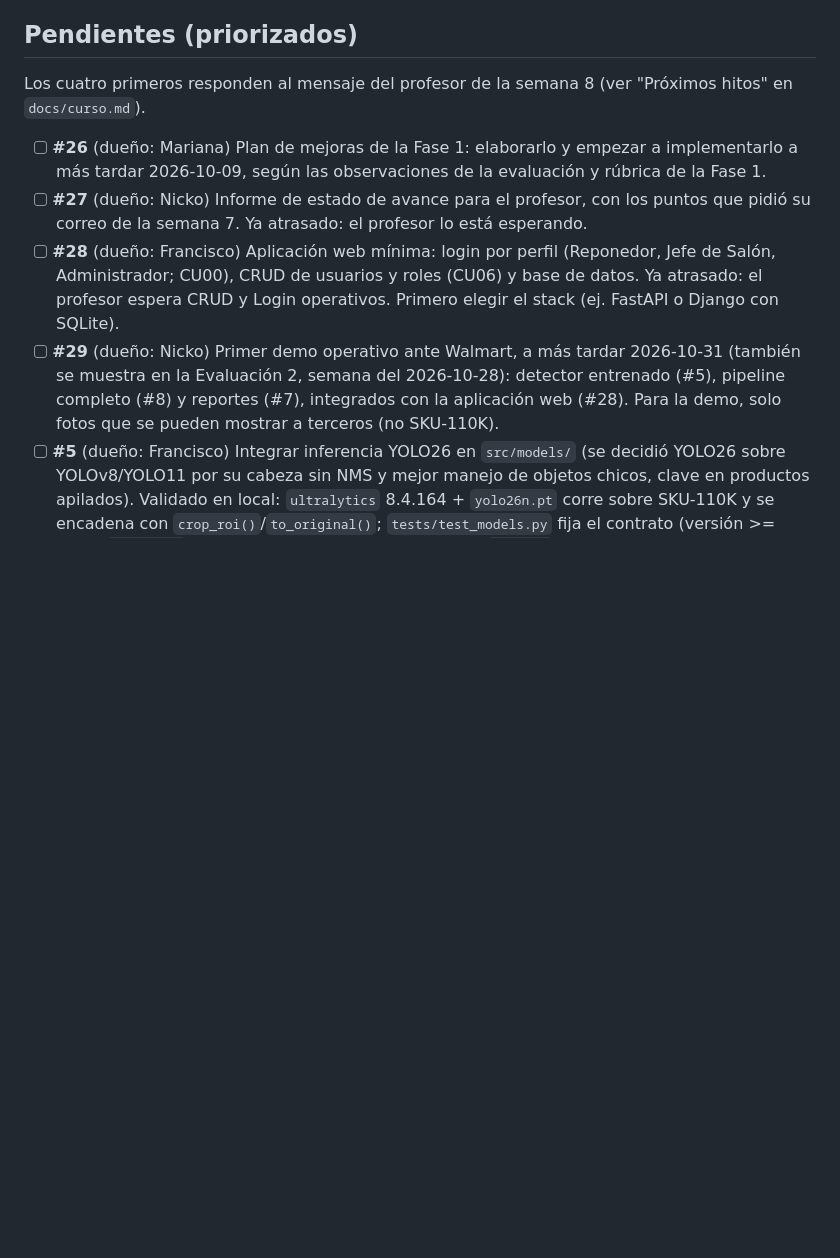
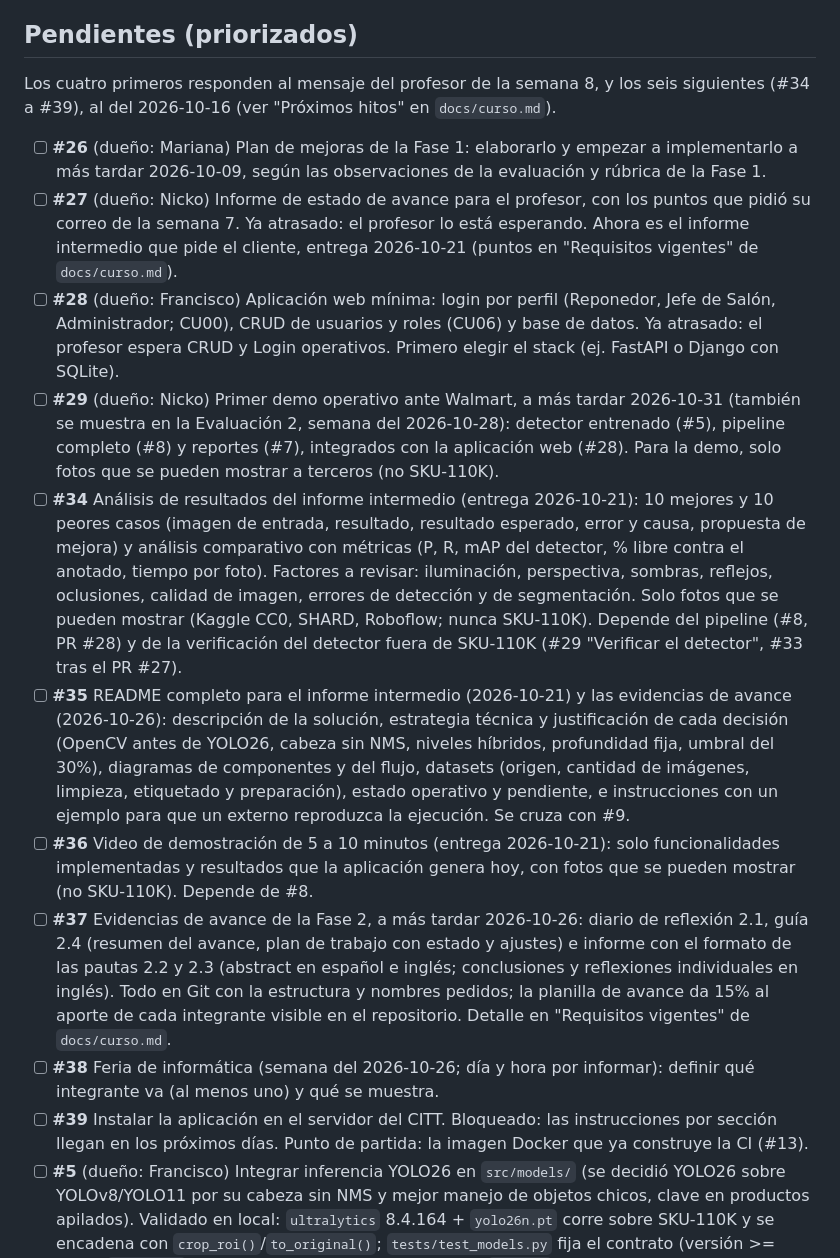
Before and after one commit to marianapeachy/capstone, a Markdown page: PROGRESS.md, the part around the change. GitHub-like rendering; blank space fills up the shorter version.

Commit message:
docs: add backlog items for 2026-10-16 course requirements
Co-Authored-By: Claude Opus 5.5 <noreply@anthropic.com>

```diff
--- a/PROGRESS.md
+++ b/PROGRESS.md
@@ -53,15 +53,18 @@ moverlo a "Hecho" en el mismo PR, editando solo las líneas de ese ítem
 
 ## Pendientes (priorizados)
 
-Los cuatro primeros responden al mensaje del profesor de la semana 8
-(ver "Próximos hitos" en `docs/curso.md`).
+Los cuatro primeros responden al mensaje del profesor de la semana 8, y
+los seis siguientes (#34 a #39), al del 2026-10-16 (ver "Próximos
+hitos" en `docs/curso.md`).
 
 - [ ] **#26** (dueño: Mariana) Plan de mejoras de la Fase 1: elaborarlo
       y empezar a implementarlo a más tardar 2026-10-09, según las
       observaciones de la evaluación y rúbrica de la Fase 1.
 - [ ] **#27** (dueño: Nicko) Informe de estado de avance para el
       profesor, con los puntos que pidió su correo de la semana 7. Ya
-      atrasado: el profesor lo está esperando.
+      atrasado: el profesor lo está esperando. Ahora es el informe
+      intermedio que pide el cliente, entrega 2026-10-21 (puntos en
+      "Requisitos vigentes" de `docs/curso.md`).
 - [ ] **#28** (dueño: Francisco) Aplicación web mínima: login por
       perfil (Reponedor, Jefe de Salón, Administrador; CU00), CRUD de
       usuarios y roles (CU06) y base de datos. Ya atrasado: el profesor
@@ -72,6 +75,44 @@ Los cuatro primeros responden al mensaje del profesor de la semana 8
       del 2026-10-28): detector entrenado (#5), pipeline completo (#8)
       y reportes (#7), integrados con la aplicación web (#28). Para la
       demo, solo fotos que se pueden mostrar a terceros (no SKU-110K).
+- [ ] **#34** Análisis de resultados del informe intermedio (entrega
+      2026-10-21): 10 mejores y 10 peores casos (imagen de entrada,
+      resultado, resultado esperado, error y causa, propuesta de mejora)
+      y análisis comparativo con métricas (P, R, mAP del detector, %
+      libre contra el anotado, tiempo por foto). Factores a revisar:
+      iluminación, perspectiva, sombras, reflejos, oclusiones, calidad
+      de imagen, errores de detección y de segmentación. Solo fotos que
+      se pueden mostrar (Kaggle CC0, SHARD, Roboflow; nunca SKU-110K).
+      Depende del pipeline (#8, PR #28) y de la verificación del
+      detector fuera de SKU-110K (#29 "Verificar el detector", #33 tras
+      el PR #27).
+- [ ] **#35** README completo para el informe intermedio (2026-10-21) y
+      las evidencias de avance (2026-10-26): descripción de la solución,
+      estrategia técnica y justificación de cada decisión (OpenCV antes
+      de YOLO26, cabeza sin NMS, niveles híbridos, profundidad fija,
+      umbral del 30%), diagramas de componentes y del flujo, datasets
+      (origen, cantidad de imágenes, limpieza, etiquetado y
+      preparación), estado operativo y pendiente, e instrucciones con
+      un ejemplo para que un externo reproduzca la ejecución. Se cruza
+      con #9.
+- [ ] **#36** Video de demostración de 5 a 10 minutos (entrega
+      2026-10-21): solo funcionalidades implementadas y resultados que
+      la aplicación genera hoy, con fotos que se pueden mostrar (no
+      SKU-110K). Depende de #8.
+- [ ] **#37** Evidencias de avance de la Fase 2, a más tardar
+      2026-10-26: diario de reflexión 2.1, guía 2.4 (resumen del
+      avance, plan de trabajo con estado y ajustes) e informe con el
+      formato de las pautas 2.2 y 2.3 (abstract en español e inglés;
+      conclusiones y reflexiones individuales en inglés). Todo en Git
+      con la estructura y nombres pedidos; la planilla de avance da 15%
+      al aporte de cada integrante visible en el repositorio. Detalle
+      en "Requisitos vigentes" de `docs/curso.md`.
+- [ ] **#38** Feria de informática (semana del 2026-10-26; día y hora
+      por informar): definir qué integrante va (al menos uno) y qué se
+      muestra.
+- [ ] **#39** Instalar la aplicación en el servidor del CITT. Bloqueado:
+      las instrucciones por sección llegan en los próximos días. Punto
+      de partida: la imagen Docker que ya construye la CI (#13).
 - [ ] **#5** (dueño: Francisco) Integrar inferencia YOLO26 en `src/models/` (se decidió
       YOLO26 sobre YOLOv8/YOLO11 por su cabeza sin NMS y mejor manejo de
       objetos chicos, clave en productos apilados). Validado en local:
```
